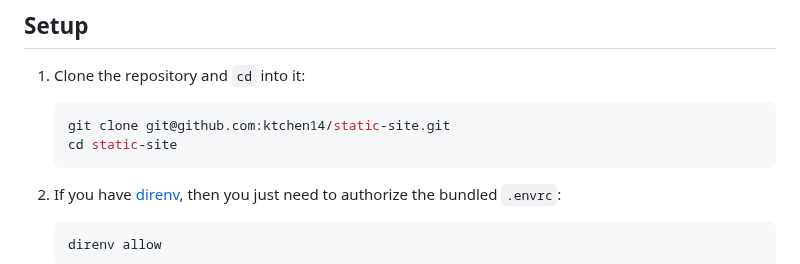
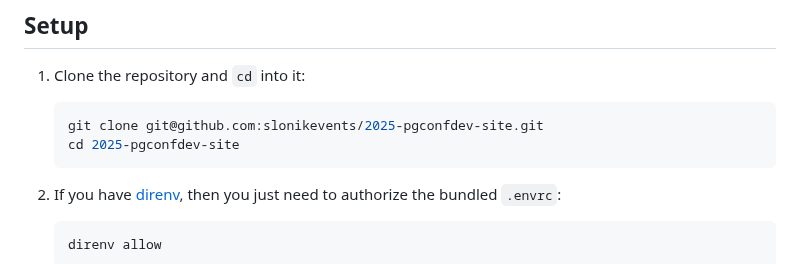
Before and after one commit to slonikevents/2025-pgconfdev-site, a Markdown page: README.md, the part around one of its changes. Rendered like a GitHub page.

Commit message:
Update GitHub links in README.md

````diff
--- a/README.md
+++ b/README.md
@@ -13,8 +13,8 @@ as the tooling required to render it. All tasks are executed through [Invoke].
 1. Clone the repository and `cd` into it:
 
    ```bash
-   git clone git@github.com:ktchen14/static-site.git
-   cd static-site
+   git clone git@github.com:slonikevents/2025-pgconfdev-site.git
+   cd 2025-pgconfdev-site
    ```
 
 2. If you have [direnv](https://direnv.net), then you just need to authorize the
````
Also changed, not shown: other parts of README.md (+1 -1 lines).
